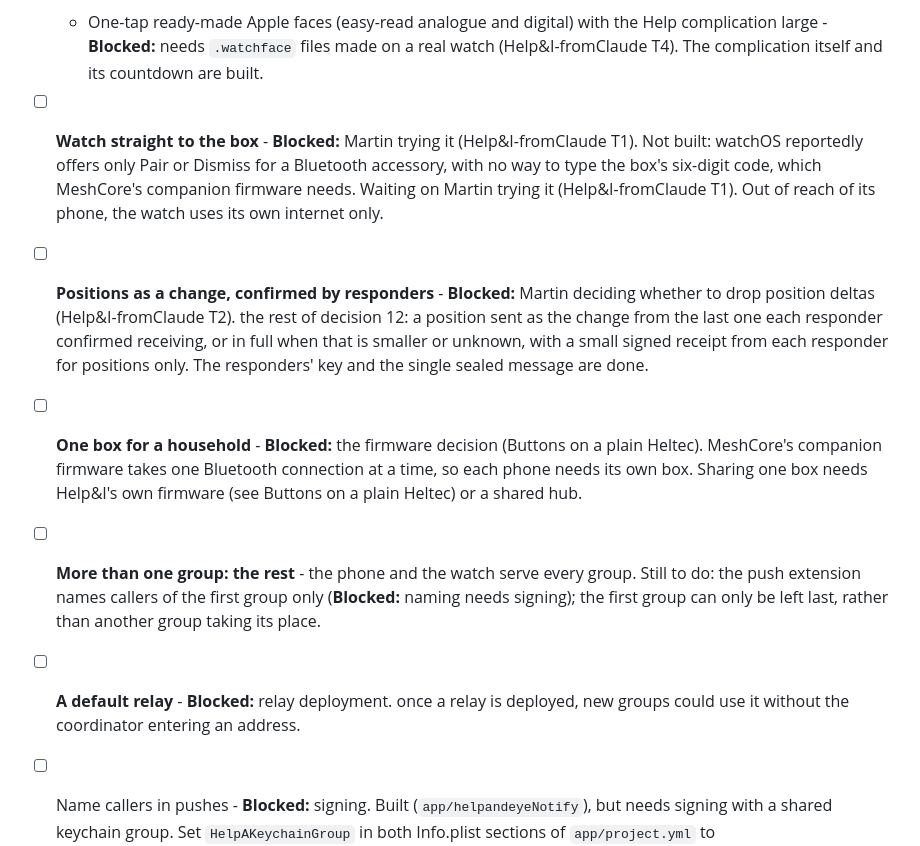
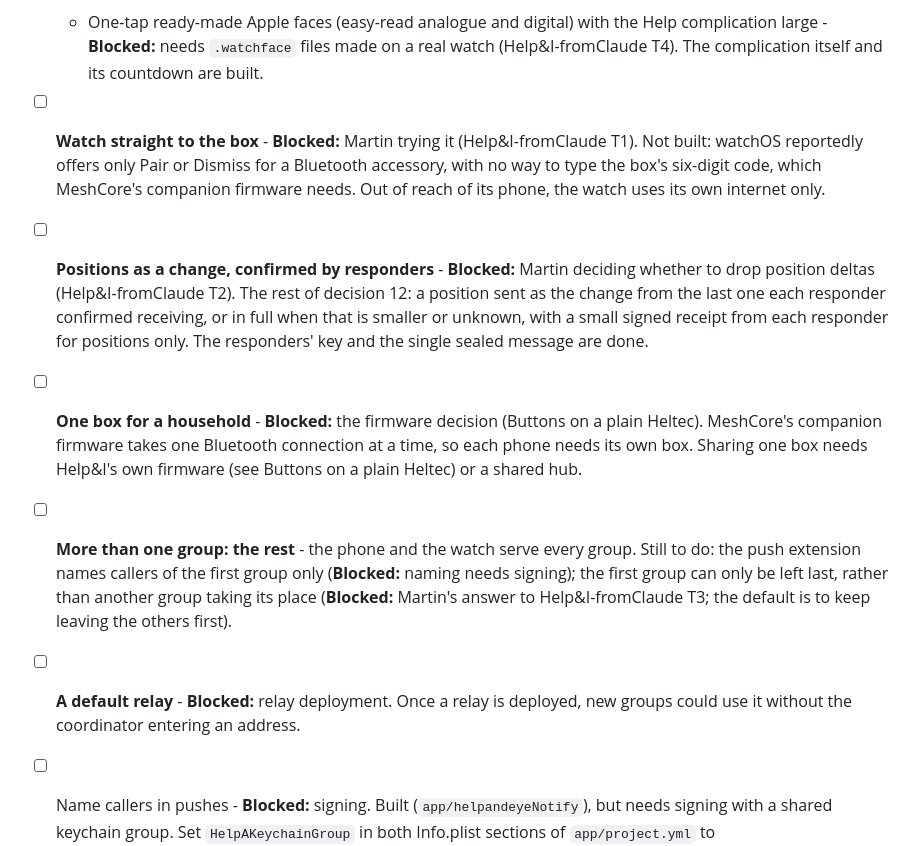
Before and after one commit to andeyePro/helpandeye, a Markdown page: TODO.md, the part around the change. GitHub-like rendering.

Commit message:
TODO: leaving the first group waits on T3; wording
Co-Authored-By: Claude Opus 5.5 <noreply@anthropic.com>
Claude-Session: https://claude.ai/code/session_01TNokQMvBksQr1t5gP7DdrK

```diff
--- a/TODO.md
+++ b/TODO.md
@@ -23,11 +23,11 @@
 
 - [ ] **Coordinator settings, the watch countdown and a log** - agreed with Martin 2026-10-28; all items confirmed. Done so far: profiles with per-setting locks, button words and symbols (with the SOS warning), hiding the settings page, I'm OK after a call (A/B), closing a call, decision 6, the not-sent and seen sounds, the log, asking the coordinator to change a setting, the Help complication and its countdown (see CHANGELOG). Still to do:
   - One-tap ready-made Apple faces (easy-read analogue and digital) with the Help complication large - **Blocked:** needs `.watchface` files made on a real watch (Help&I-fromClaude T4). The complication itself and its countdown are built.
-- [ ] **Watch straight to the box** - **Blocked:** Martin trying it (Help&I-fromClaude T1). Not built: watchOS reportedly offers only Pair or Dismiss for a Bluetooth accessory, with no way to type the box's six-digit code, which MeshCore's companion firmware needs. Waiting on Martin trying it (Help&I-fromClaude T1). Out of reach of its phone, the watch uses its own internet only.
-- [ ] **Positions as a change, confirmed by responders** - **Blocked:** Martin deciding whether to drop position deltas (Help&I-fromClaude T2). the rest of decision 12: a position sent as the change from the last one each responder confirmed receiving, or in full when that is smaller or unknown, with a small signed receipt from each responder for positions only. The responders' key and the single sealed message are done.
+- [ ] **Watch straight to the box** - **Blocked:** Martin trying it (Help&I-fromClaude T1). Not built: watchOS reportedly offers only Pair or Dismiss for a Bluetooth accessory, with no way to type the box's six-digit code, which MeshCore's companion firmware needs. Out of reach of its phone, the watch uses its own internet only.
+- [ ] **Positions as a change, confirmed by responders** - **Blocked:** Martin deciding whether to drop position deltas (Help&I-fromClaude T2). The rest of decision 12: a position sent as the change from the last one each responder confirmed receiving, or in full when that is smaller or unknown, with a small signed receipt from each responder for positions only. The responders' key and the single sealed message are done.
 - [ ] **One box for a household** - **Blocked:** the firmware decision (Buttons on a plain Heltec). MeshCore's companion firmware takes one Bluetooth connection at a time, so each phone needs its own box. Sharing one box needs Help&I's own firmware (see Buttons on a plain Heltec) or a shared hub.
-- [ ] **More than one group: the rest** - the phone and the watch serve every group. Still to do: the push extension names callers of the first group only (**Blocked:** naming needs signing); the first group can only be left last, rather than another group taking its place.
-- [ ] **A default relay** - **Blocked:** relay deployment. once a relay is deployed, new groups could use it without the coordinator entering an address.
+- [ ] **More than one group: the rest** - the phone and the watch serve every group. Still to do: the push extension names callers of the first group only (**Blocked:** naming needs signing); the first group can only be left last, rather than another group taking its place (**Blocked:** Martin's answer to Help&I-fromClaude T3; the default is to keep leaving the others first).
+- [ ] **A default relay** - **Blocked:** relay deployment. Once a relay is deployed, new groups could use it without the coordinator entering an address.
 - [ ] Name callers in pushes - **Blocked:** signing. Built (`app/helpandeyeNotify`), but needs signing with a shared keychain group. Set `HelpAKeychainGroup` in both Info.plist sections of `app/project.yml` to `$(AppIdentifierPrefix)com.andeye.help.shared`, and add the matching keychain-access-groups entitlement to both targets.
 - [ ] Battery and power-cut reports from the box (decisions 3 and 4) - **Blocked:** the firmware decision.
 - [ ] **Audit findings on the large iPhone and iPad** - find out why the accessibility audit flags contrast on "Text size", "For coordinators", "Sounds", "Leave this group", "Start the group" and "Use pasted code", and the zero-frame elements, which read clearly in screenshots; fix the cause or classify them, so a clean run means a clean run.
```
